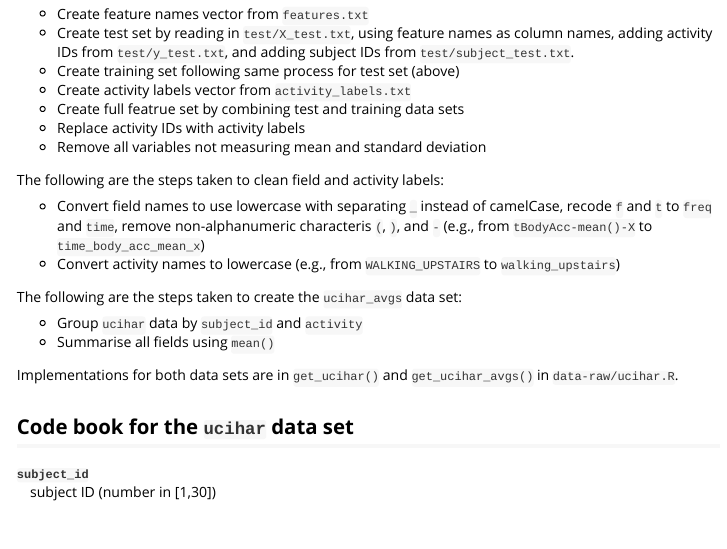
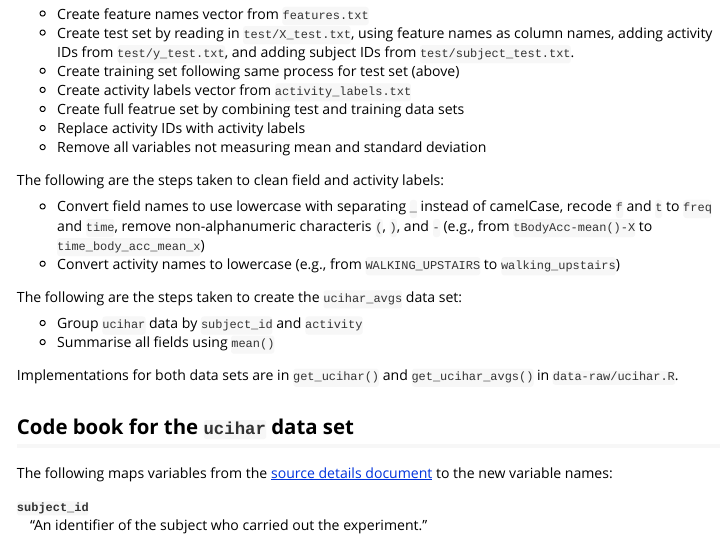
Before and after one commit to dylan-stark/ucihar, an R Markdown document (vignettes/CodeBook.Rmd): the page in a window 1100 px wide, from 380 px down. Rendered offline with R 4.5, knitr and Pandoc, with nearby package versions; some code elsewhere in the file could not run offline.

Commit message:
Finishes first pass at code book for `ucihar`.

```diff
--- a/vignettes/CodeBook.Rmd
+++ b/vignettes/CodeBook.Rmd
@@ -56,8 +56,10 @@ Implementations for both data sets are in `get_ucihar()` and `get_ucihar_avgs()`
 
 ## Code book for the `ucihar` data set
 
+The following maps variables from the [source details document](http://archive.ics.uci.edu/ml/machine-learning-databases/00240/UCI%20HAR%20Dataset.names) to the new variable names:
+
 `subject_id`
-  : subject ID (number in [1,30])
+  : "An identifier of the subject who carried out the experiment."
 
 `activity`
   : Type of activity being performed (`r unique(ucihar$activity)`)
```
